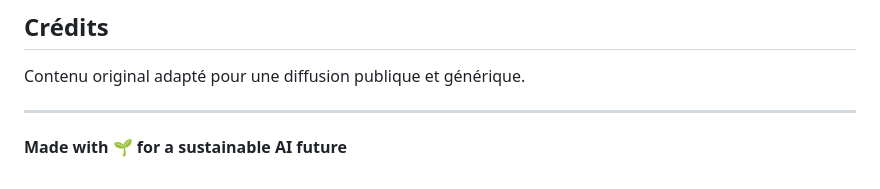
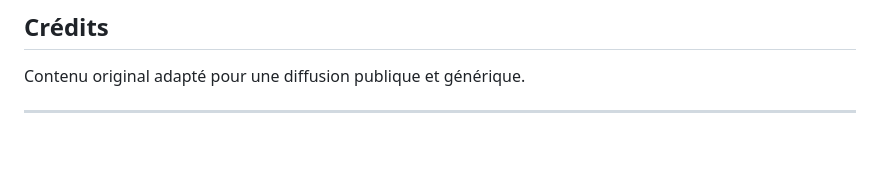
Before and after one commit to sandazzz/concevoir-developper-et-mettre-en-place-une-IA-responsable, a Markdown page: README.md, the part around the change. GitHub-like rendering; blank space fills up the shorter version.

```diff
--- a/README.md
+++ b/README.md
@@ -130,5 +130,3 @@ Sous les conditions suivantes :
 Contenu original adapté pour une diffusion publique et générique.
 
 ---
-
-**Made with 🌱 for a sustainable AI future**
```
